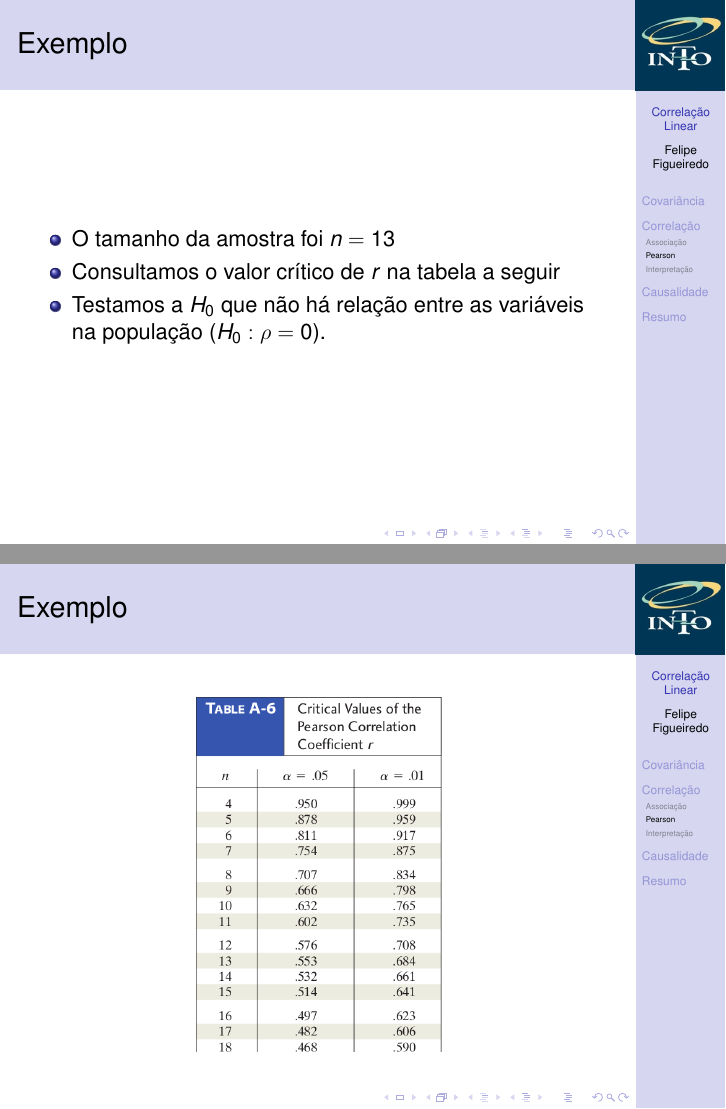
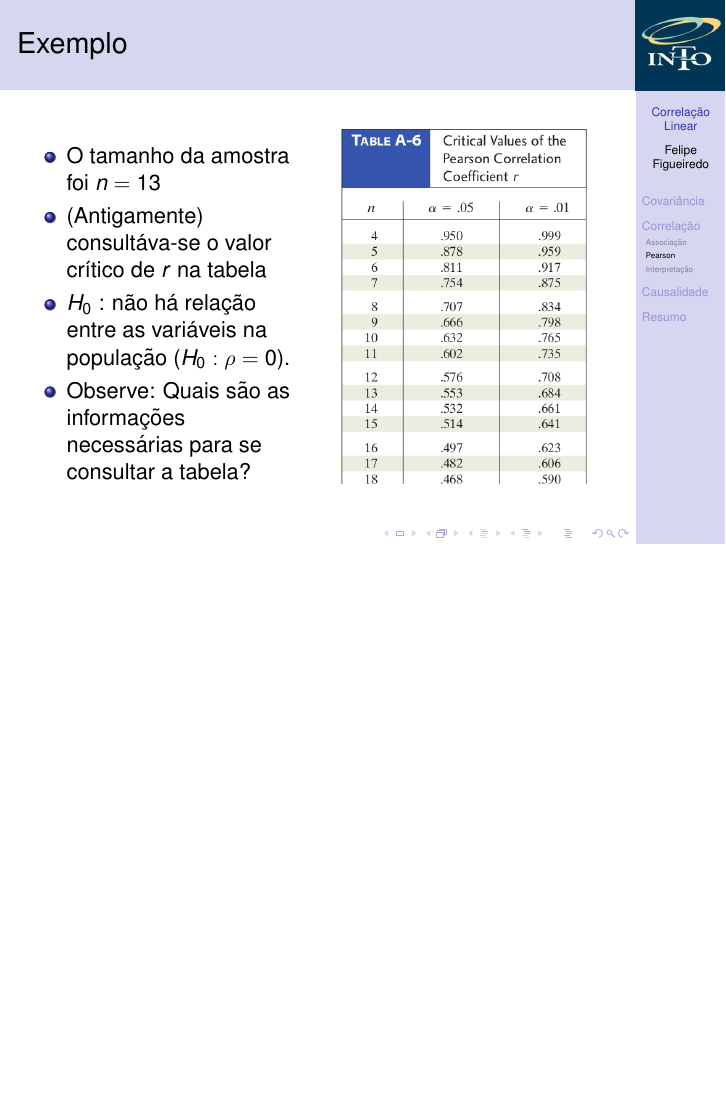
Before and after one commit to philsf/Bioestatistica, LaTeX slides (Aulas/BE-Correlacao-cap15.tex): pages 41 and 42 of 60 before the commit and page 41 of 59 after it, the two joined at a grey line, the shorter picture padded with empty space. Compiled offline with pdfLaTeX.

Commit message:
melhorias no exemplo (layout colunas)

```diff
--- a/Aulas/BE-Correlacao-cap15.tex
+++ b/Aulas/BE-Correlacao-cap15.tex
@@ -440,18 +440,19 @@
 \end{frame}
 
 \begin{frame}{Exemplo}
-  \begin{itemize}
-  \item O tamanho da amostra foi $n=13$
-  \item Consultamos o valor crítico de $r$ na tabela a seguir
-  \item Testamos a $H_0$ que não há relação entre as variáveis na
-    população ($H_0: \rho = 0$).
-  \end{itemize}
-\end{frame}
-
-\begin{frame}{Exemplo}
-  \begin{center}
+  \begin{columns}
+    \begin{column}{5cm}
+      \begin{itemize}
+      \item O tamanho da amostra foi $n=13$
+      \item (Antigamente) consultáva-se o valor crítico de $r$ na tabela
+      \item $H_0$ : não há relação entre as variáveis na população ($H_0: \rho = 0$).
+      \item Observe: Quais são as informações necessárias para se consultar a tabela?
+      \end{itemize}
+    \end{column}
+    \begin{column}{5cm}
       \includegraphics[height=0.8\textheight]{Assoc/test}
-  \end{center}
+    \end{column}
+  \end{columns}
 \end{frame}
 
 \begin{frame}{Exemplo}
```
